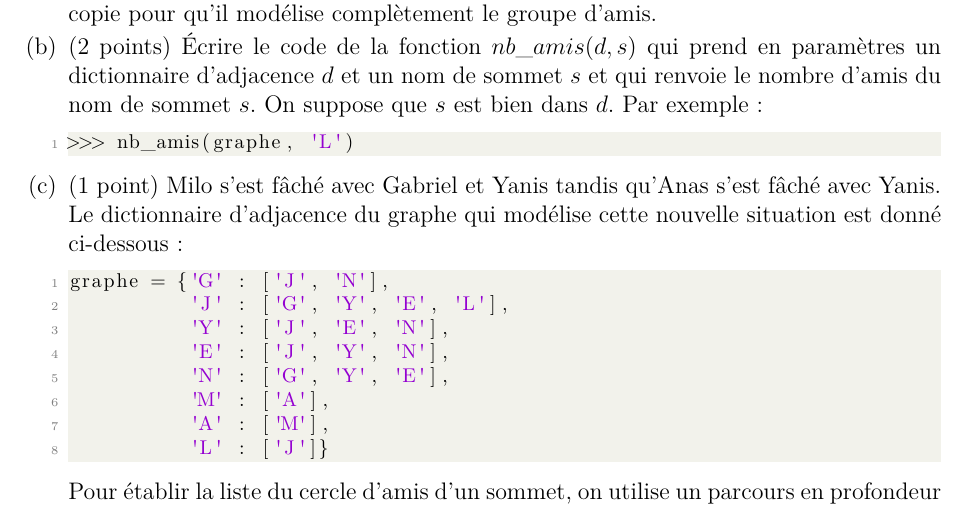
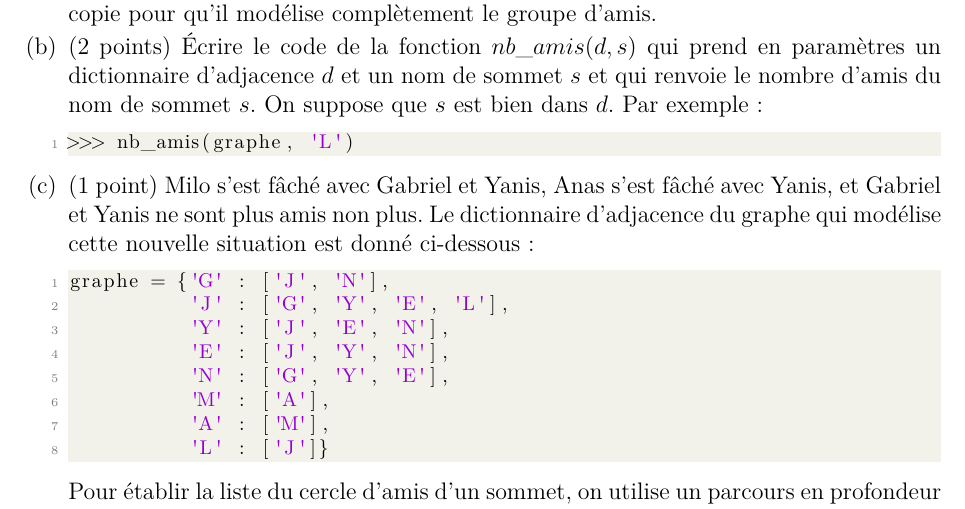
Before and after one commit to babash/Babash-NSI-SNT, a LaTeX problem sheet (nsi-terminale/fichiers/cc-term-graphes-archi-os/source/controle.tex): part of page 3 of 5, cut so that both start at the same text. Compiled offline with pdfLaTeX.

Commit message:
[T66][biblio] cc-term-graphes-archi-os : coquilles de sujet relevees par les Ateliers des corriges
Co-Authored-By: Claude Sonnet 5.5 <noreply@anthropic.com>
Claude-Session: https://claude.ai/code/session_019Pv5zUTCcy8RuVs3PaWQzs

```diff
--- a/nsi-terminale/fichiers/cc-term-graphes-archi-os/source/controle.tex
+++ b/nsi-terminale/fichiers/cc-term-graphes-archi-os/source/controle.tex
@@ -167,7 +167,7 @@ Par exemple :
 >>> nb_amis(graphe, 'L')
 \end{lstlisting}
 
-\part (1 point) Milo s'est fâché avec Gabriel et Yanis tandis qu'Anas s'est fâché avec Yanis.
+\part (1 point) Milo s'est fâché avec Gabriel et Yanis, Anas s'est fâché avec Yanis, et Gabriel et Yanis ne sont plus amis non plus.
 Le dictionnaire d'adjacence du graphe qui modélise cette nouvelle situation est donné
 ci-dessous :
 \begin{lstlisting}[language=Python]
```
Also changed, not shown: nsi-terminale/fichiers/cc-term-graphes-archi-os/sujet.pdf, 1 other file.
